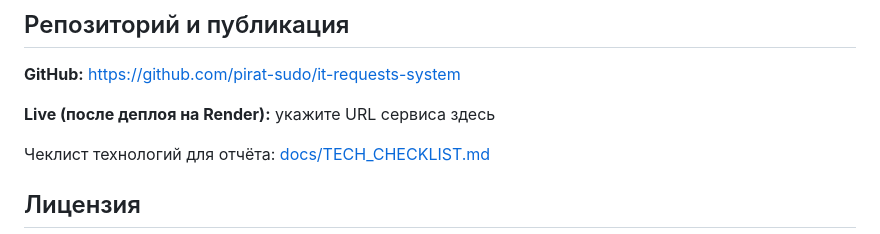
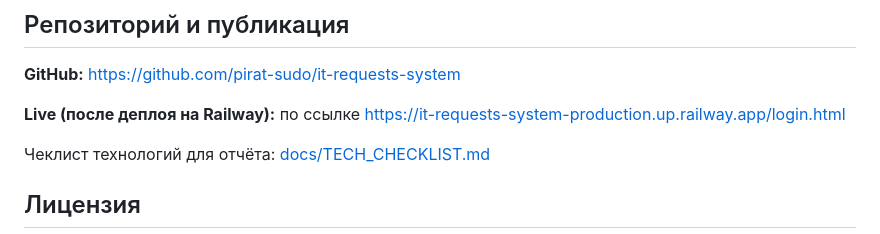
Before and after one commit to pirat-sudo/it-requests-system, a Markdown page: README.md, the part around the change. Rendered like a GitHub page.

Commit message:
Change live service URL to Railway
Updated live service URL to reflect new deployment on Railway.

```diff
--- a/README.md
+++ b/README.md
@@ -131,7 +131,7 @@ npm test
 
 **GitHub:** https://github.com/pirat-sudo/it-requests-system
 
-**Live (после деплоя на Render):** укажите URL сервиса здесь
+**Live (после деплоя на Railway):** по ссылке https://it-requests-system-production.up.railway.app/login.html
 
 Чеклист технологий для отчёта: [docs/TECH_CHECKLIST.md](docs/TECH_CHECKLIST.md)
 
```
